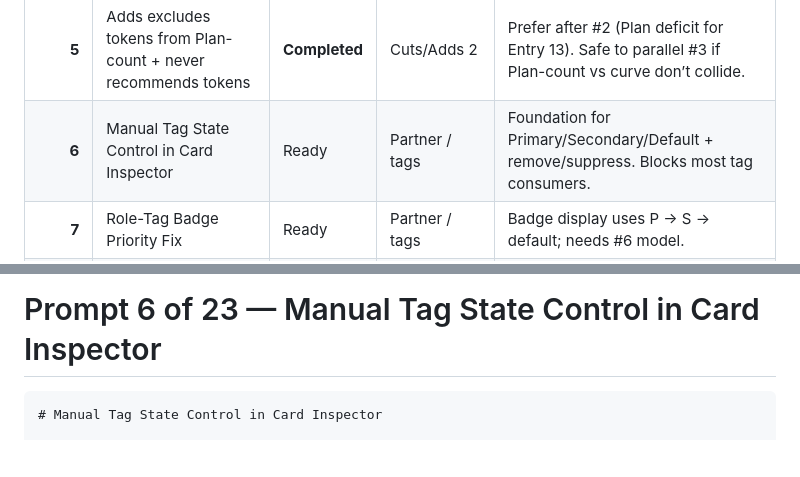
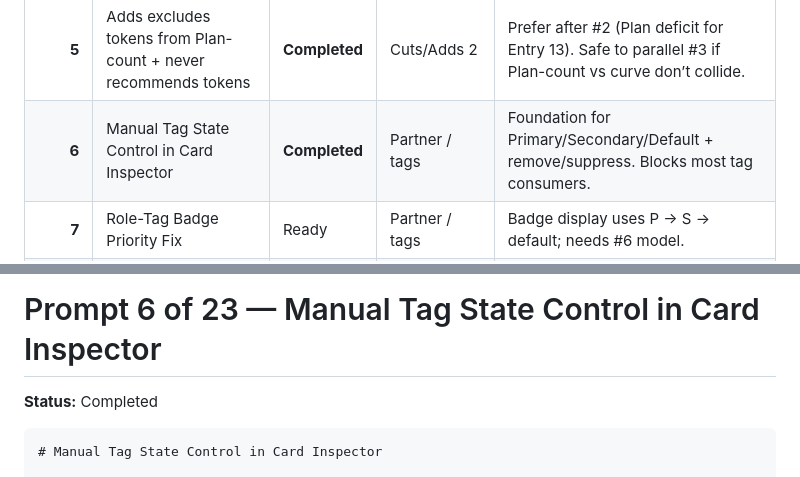
Before and after one commit to wjreed2/MTGproject, a Markdown page: Ready Prompts/cuts-adds-ready-prompts.md, 2 parts joined by grey strips. Rendered like a GitHub page; blank space fills up the shorter version.

Commit message:
Mark Ready Prompt 6 completed after verifying card inspector tag state control.
Co-authored-by: Cursor <cursoragent@cursor.com>

````diff
--- a/Ready Prompts/cuts-adds-ready-prompts.md
+++ b/Ready Prompts/cuts-adds-ready-prompts.md
@@ -35,7 +35,7 @@ re-pop) isolated from other deck-builder render PRs. **23** (user categories) la
 | **3** | Adds curve includes commander CMC | **Completed** | Cuts/Adds 1 | Isolated curve-bucket fix. Prefer after #1; safe to parallel #2 if curve edits don’t collide. |
 | **4** | Collection / All Cards pool toggle | **Completed** | Cuts/Adds 6 | **Do not run before #2.** Prefer after #1. Safe to parallel #3. |
 | **5** | Adds excludes tokens from Plan-count + never recommends tokens | **Completed** | Cuts/Adds 2 | Prefer after #2 (Plan deficit for Entry 13). Safe to parallel #3 if Plan-count vs curve don’t collide. |
-| **6** | Manual Tag State Control in Card Inspector | Ready | Partner / tags | Foundation for Primary/Secondary/Default + remove/suppress. Blocks most tag consumers. |
+| **6** | Manual Tag State Control in Card Inspector | **Completed** | Partner / tags | Foundation for Primary/Secondary/Default + remove/suppress. Blocks most tag consumers. |
 | **7** | Role-Tag Badge Priority Fix | Ready | Partner / tags | Badge display uses P → S → default; needs #6 model. |
 | **8** | Auto-tag primary and secondary from default tags | Ready | Partner / tags | Display fallback + “(auto)”; share resolution order with #7. |
 | **9** | Tag Modal: Remember Last Selected Tag Filter | Ready | Partner / tags | UI pref on tag modal; after toggles from #6 exist. |
@@ -893,6 +893,8 @@ Verify line anchors before editing (may have drifted):
 
 # Prompt 6 of 23 — Manual Tag State Control in Card Inspector
 
+**Status:** Completed
+
 ```
 # Manual Tag State Control in Card Inspector
 
````
